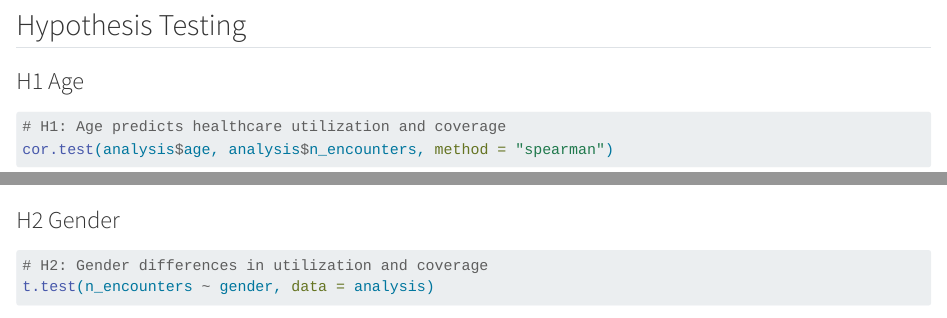
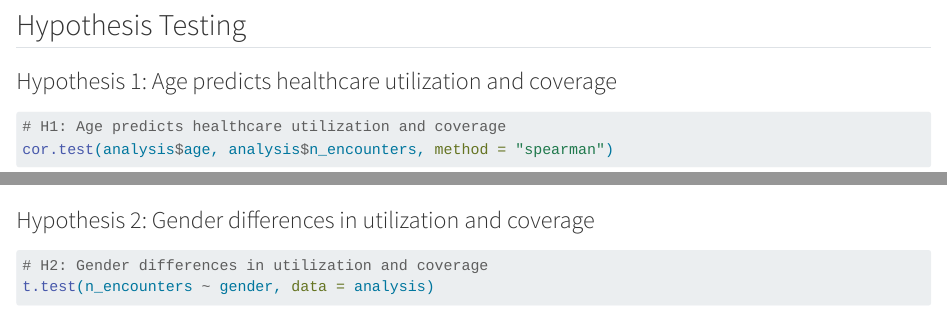
Before and after one commit to STA220-V26/project-join-roberta, a Quarto document (report.qmd): the page in a window 1100 px wide, from 4070 px down, and a second part further down, joined at a grey line. Rendered offline with R 4.5, knitr and Pandoc in place of Quarto, with nearby package versions; some code elsewhere in the file could not run offline.

Commit message:
Update hypothesis section headlines to full descriptive format. Committed by Lovisa and Roberta

````diff
--- a/report.qmd
+++ b/report.qmd
@@ -157,7 +157,7 @@ ggplot(analysis, aes(x = age, y = n_encounters)) +
 
 ## Hypothesis Testing
 
-### H1 Age
+### Hypothesis 1: Age predicts healthcare utilization and coverage
 
 ```{r}
 #| label: h1-age
@@ -166,7 +166,7 @@ cor.test(analysis$age, analysis$n_encounters, method = "spearman")
 cor.test(analysis$age, analysis$healthcare_coverage, method = "spearman")
 ```
 
-### H2 Gender
+### Hypothesis 2: Gender differences in utilization and coverage
 
 ```{r}
 #| label: h2-gender
````
Also changed, not shown: report.qmd (2 more changed lines).
